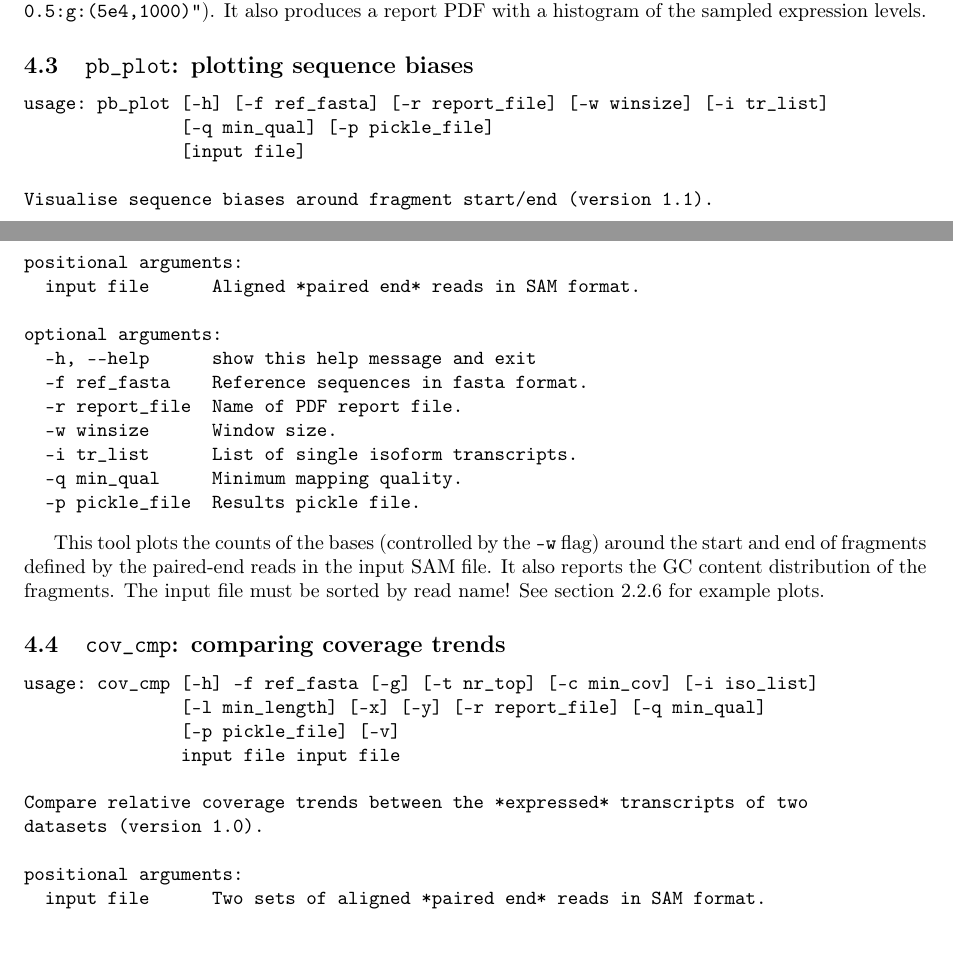
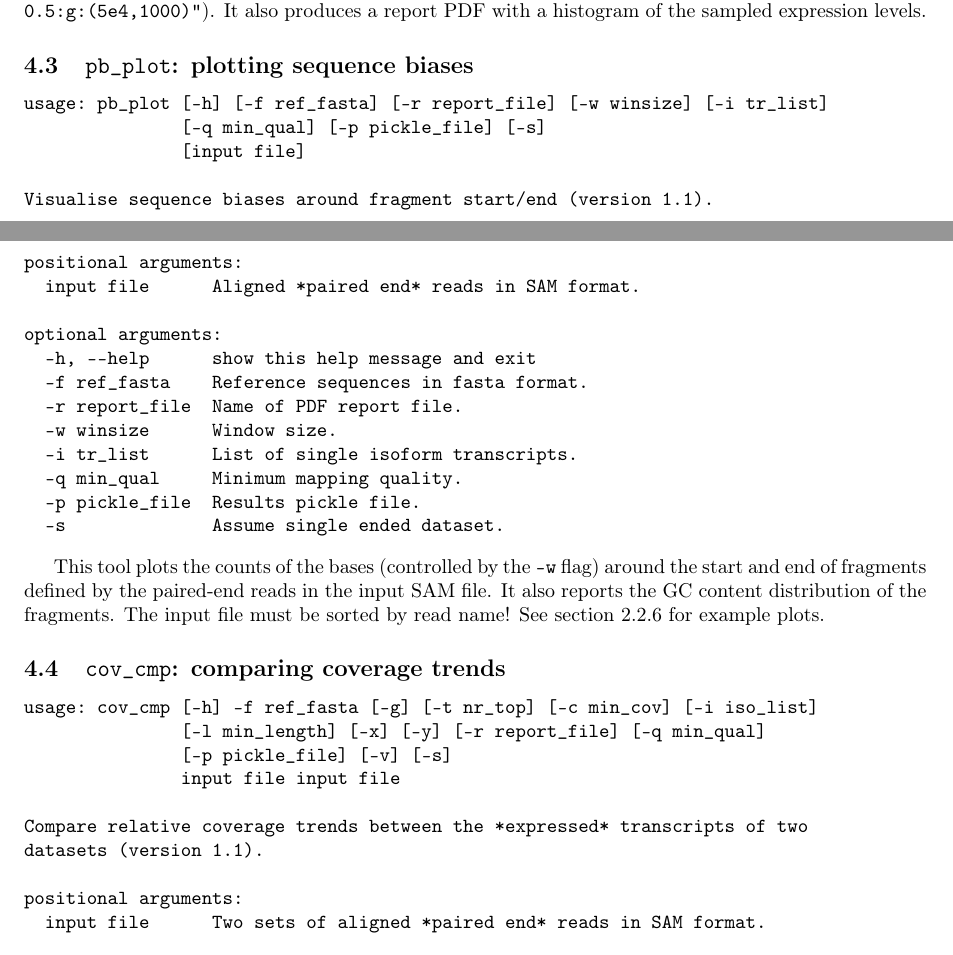
Before and after one commit to sbotond/rlsim, a LaTeX document (doc/rlsim_manual.tex, which reads doc/03-xtools.tex): two parts of pages 31 and 32 of 34, joined at a grey line, cut so that both start at the same text. Compiled offline with pdfLaTeX.

Commit message:
Doc update.

```diff
--- a/doc/03-xtools.tex
+++ b/doc/03-xtools.tex
@@ -43,7 +43,7 @@ specified by the -d flag (default: \texttt{"0.5:g:(5e3,0.5) + 0.5:g:(5e4,1000)"}
 
 \begin{verbatim}
 usage: pb_plot [-h] [-f ref_fasta] [-r report_file] [-w winsize] [-i tr_list]
-               [-q min_qual] [-p pickle_file]
+               [-q min_qual] [-p pickle_file] [-s]
                [input file]
 
 Visualise sequence biases around fragment start/end (version 1.1).
@@ -59,6 +59,7 @@ optional arguments:
   -i tr_list      List of single isoform transcripts.
   -q min_qual     Minimum mapping quality.
   -p pickle_file  Results pickle file.
+  -s              Assume single ended dataset.
 \end{verbatim}
 
 This tool plots the counts of the bases (controlled by the \texttt{-w} flag) around the start and end of fragments defined by the paired-end reads in the input SAM file. It also reports the GC content distribution of the fragments. The input file must be sorted by read name!
@@ -69,11 +70,11 @@ See section \ref{sss:frag_methods} for example plots.
 \begin{verbatim}
 usage: cov_cmp [-h] -f ref_fasta [-g] [-t nr_top] [-c min_cov] [-i iso_list]
                [-l min_length] [-x] [-y] [-r report_file] [-q min_qual]
-               [-p pickle_file] [-v]
+               [-p pickle_file] [-v] [-s]
                input file input file
 
 Compare relative coverage trends between the *expressed* transcripts of two
-datasets (version 1.0).
+datasets (version 1.1).
 
 positional arguments:
   input file      Two sets of aligned *paired end* reads in SAM format.
```
Also changed, not shown: README.md, doc/rlsim_manual.pdf, doc/03-xtools.tex (1 more changed lines), 2 other files.
